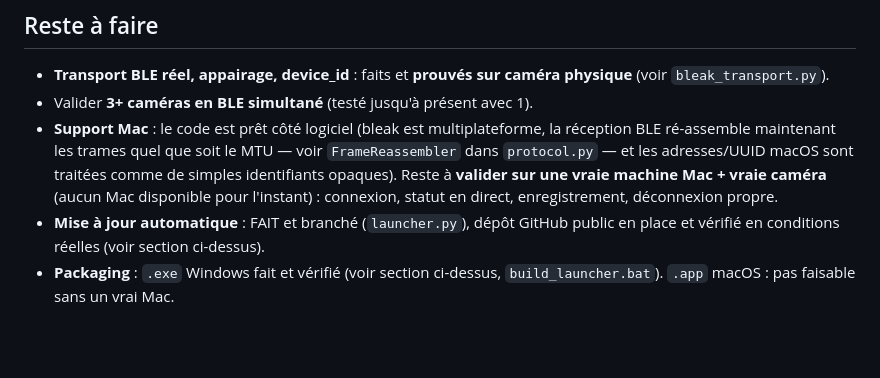
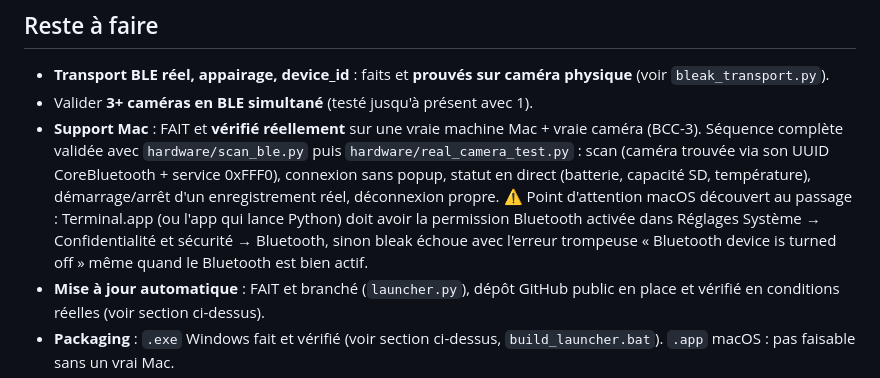
Before and after one commit to Icydragon1986/Osmo-Controller, a Markdown page: README.md, the part around the change. GitHub-like rendering; blank space fills up the shorter version.

Commit message:
Mark Mac support as verified on real hardware (Osmo BCC-3)
Full scan → connect → status → record → clean disconnect sequence
confirmed working via CoreBluetooth/bleak. Also documents the macOS
Bluetooth permission gotcha (misleading "Bluetooth device is turned
off" error when Terminal.app lacks the permission).

Co-Authored-By: Claude Sonnet 5 <noreply@anthropic.com>

```diff
--- a/README.md
+++ b/README.md
@@ -282,12 +282,16 @@ matériel — le reste de la pile ne change pas selon le transport utilisé.
 - **Transport BLE réel, appairage, device_id** : faits et **prouvés sur
   caméra physique** (voir `bleak_transport.py`).
 - Valider **3+ caméras en BLE simultané** (testé jusqu'à présent avec 1).
-- **Support Mac** : le code est prêt côté logiciel (bleak est multiplateforme,
-  la réception BLE ré-assemble maintenant les trames quel que soit le MTU —
-  voir `FrameReassembler` dans `protocol.py` — et les adresses/UUID macOS sont
-  traitées comme de simples identifiants opaques). Reste à **valider sur une
-  vraie machine Mac + vraie caméra** (aucun Mac disponible pour l'instant) :
-  connexion, statut en direct, enregistrement, déconnexion propre.
+- **Support Mac** : FAIT et **vérifié réellement** sur une vraie machine Mac +
+  vraie caméra (BCC-3). Séquence complète validée avec `hardware/scan_ble.py`
+  puis `hardware/real_camera_test.py` : scan (caméra trouvée via son UUID
+  CoreBluetooth + service 0xFFF0), connexion sans popup, statut en direct
+  (batterie, capacité SD, température), démarrage/arrêt d'un enregistrement
+  réel, déconnexion propre. ⚠️ Point d'attention macOS découvert au passage :
+  Terminal.app (ou l'app qui lance Python) doit avoir la permission
+  Bluetooth activée dans Réglages Système → Confidentialité et sécurité →
+  Bluetooth, sinon bleak échoue avec l'erreur trompeuse « Bluetooth device is
+  turned off » même quand le Bluetooth est bien actif.
 - **Mise à jour automatique** : FAIT et branché (`launcher.py`), dépôt GitHub
   public en place et vérifié en conditions réelles (voir section ci-dessus).
 - **Packaging** : `.exe` Windows fait et vérifié (voir section ci-dessus,
```
